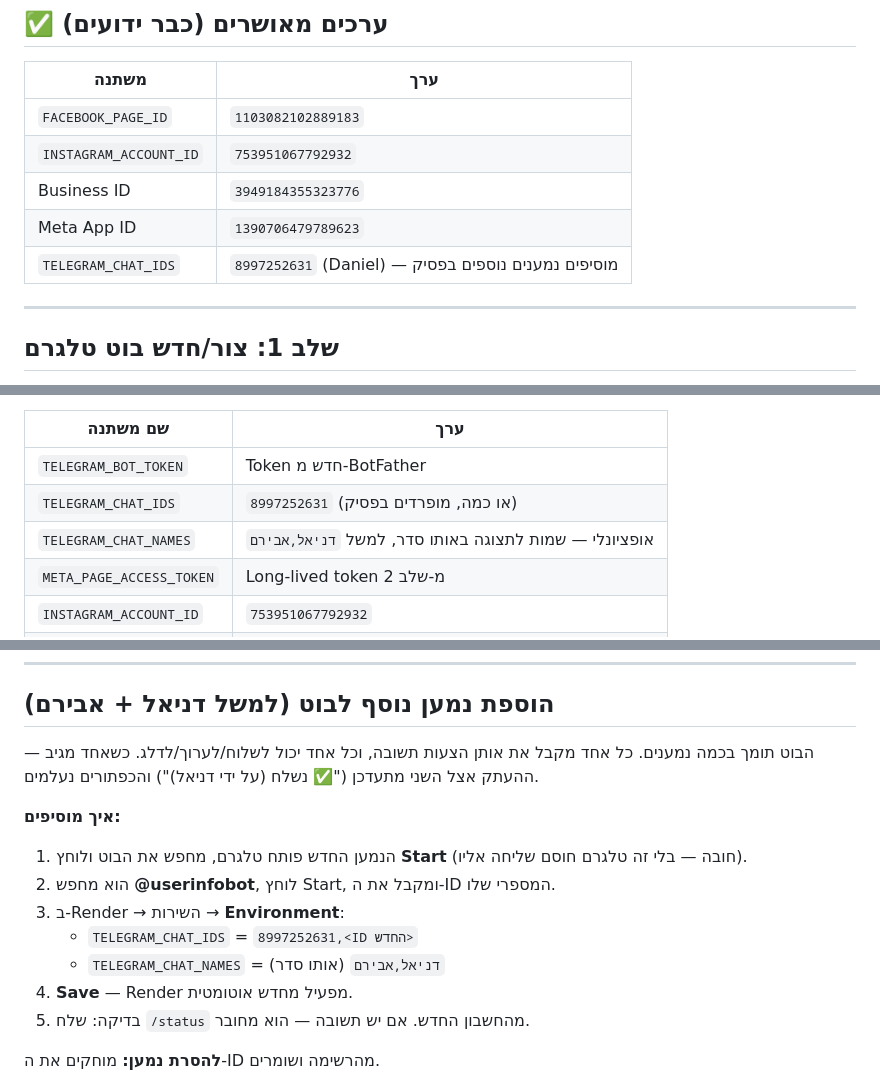
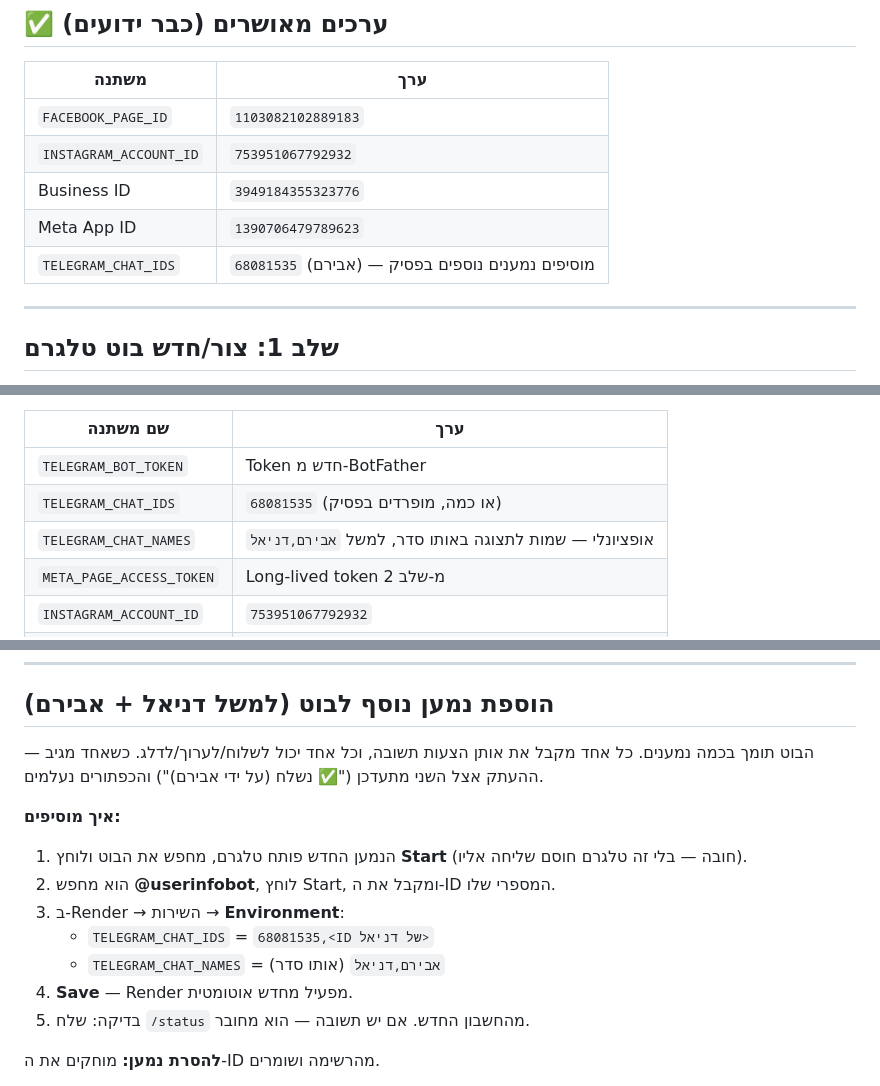
Before and after one commit to ablumi/daniel-telegram-bot, a Markdown page: SETUP_GUIDE.md, 3 parts joined by grey strips. Rendered like a GitHub page.

Commit message:
Fix stale chat ID in setup guide (68081535 = Aviram)

```diff
--- a/SETUP_GUIDE.md
+++ b/SETUP_GUIDE.md
@@ -13,7 +13,7 @@
 | `INSTAGRAM_ACCOUNT_ID` | `753951067792932` |
 | Business ID | `3949184355323776` |
 | Meta App ID | `1390706479789623` |
-| `TELEGRAM_CHAT_IDS` | `8997252631` (Daniel) — מוסיפים נמענים נוספים בפסיק |
+| `TELEGRAM_CHAT_IDS` | `68081535` (אבירם) — מוסיפים נמענים נוספים בפסיק |
 
 ---
 
@@ -75,8 +75,8 @@ App Secret נמצא ב: developers.facebook.com → lochesh-plants-bot → App s
 | שם משתנה | ערך |
 |---|---|
 | `TELEGRAM_BOT_TOKEN` | Token חדש מ-BotFather |
-| `TELEGRAM_CHAT_IDS` | `8997252631` (או כמה, מופרדים בפסיק) |
-| `TELEGRAM_CHAT_NAMES` | אופציונלי — שמות לתצוגה באותו סדר, למשל `דניאל,אבירם` |
+| `TELEGRAM_CHAT_IDS` | `68081535` (או כמה, מופרדים בפסיק) |
+| `TELEGRAM_CHAT_NAMES` | אופציונלי — שמות לתצוגה באותו סדר, למשל `אבירם,דניאל` |
 | `META_PAGE_ACCESS_TOKEN` | Long-lived token מ-שלב 2 |
 | `INSTAGRAM_ACCOUNT_ID` | `753951067792932` |
 | `FACEBOOK_PAGE_ID` | `1103082102889183` |
@@ -164,15 +164,15 @@ curl "https://graph.facebook.com/v19.0/oauth/access_token?grant_type=fb_exchange
 ## הוספת נמען נוסף לבוט (למשל דניאל + אבירם)
 
 הבוט תומך בכמה נמענים. כל אחד מקבל את אותן הצעות תשובה, וכל אחד יכול לשלוח/לערוך/לדלג.
-כשאחד מגיב — ההעתק אצל השני מתעדכן ("✅ נשלח (על ידי דניאל)") והכפתורים נעלמים.
+כשאחד מגיב — ההעתק אצל השני מתעדכן ("✅ נשלח (על ידי אבירם)") והכפתורים נעלמים.
 
 **איך מוסיפים:**
 
 1. הנמען החדש פותח טלגרם, מחפש את הבוט ולוחץ **Start** (חובה — בלי זה טלגרם חוסם שליחה אליו).
 2. הוא מחפש **@userinfobot**, לוחץ Start, ומקבל את ה-ID המספרי שלו.
 3. ב-Render → השירות → **Environment**:
-   - `TELEGRAM_CHAT_IDS` = `8997252631,<ID החדש>`
-   - `TELEGRAM_CHAT_NAMES` = `דניאל,אבירם` (אותו סדר)
+   - `TELEGRAM_CHAT_IDS` = `68081535,<ID של דניאל>`
+   - `TELEGRAM_CHAT_NAMES` = `אבירם,דניאל` (אותו סדר)
 4. **Save** — Render מפעיל מחדש אוטומטית.
 5. בדיקה: שלח `/status` מהחשבון החדש. אם יש תשובה — הוא מחובר.
 
```
